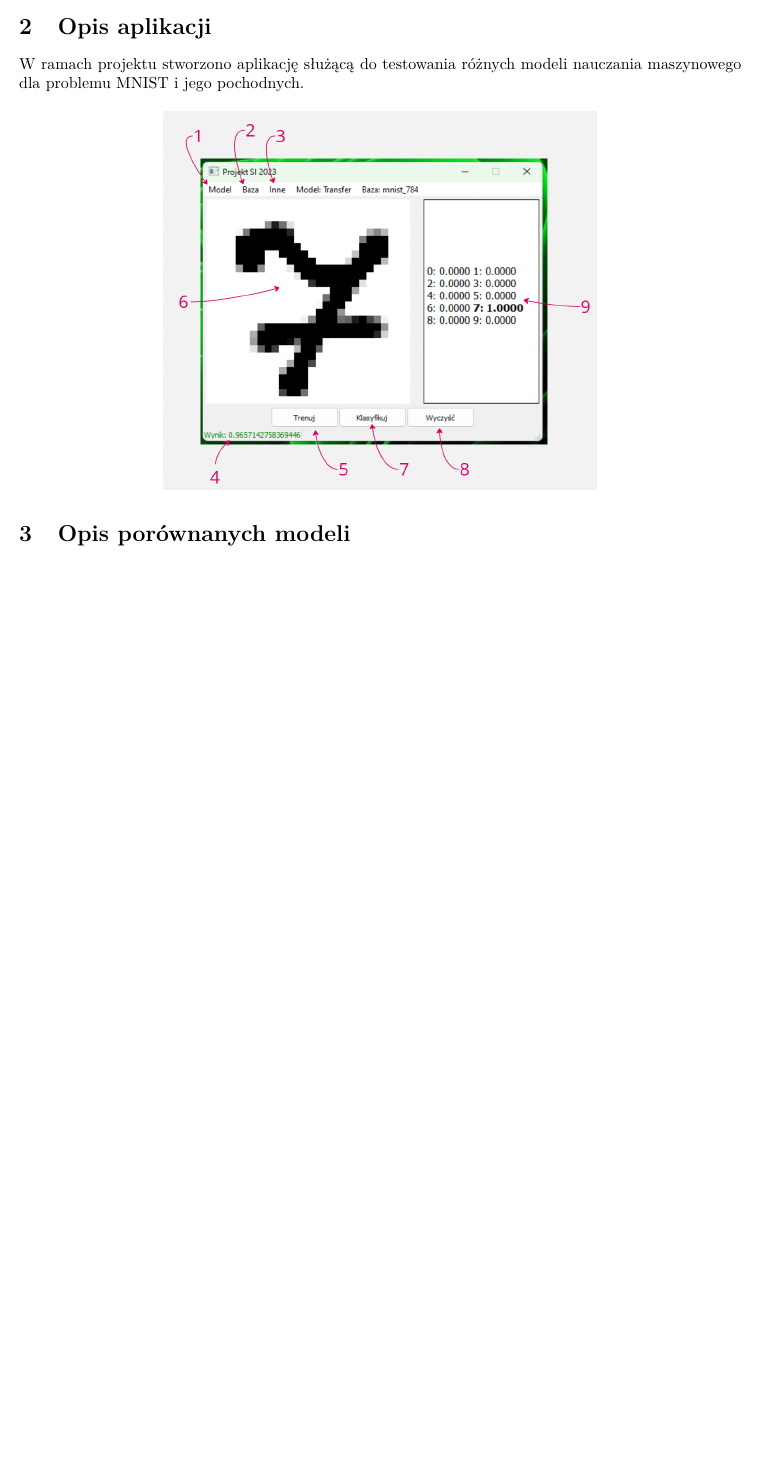
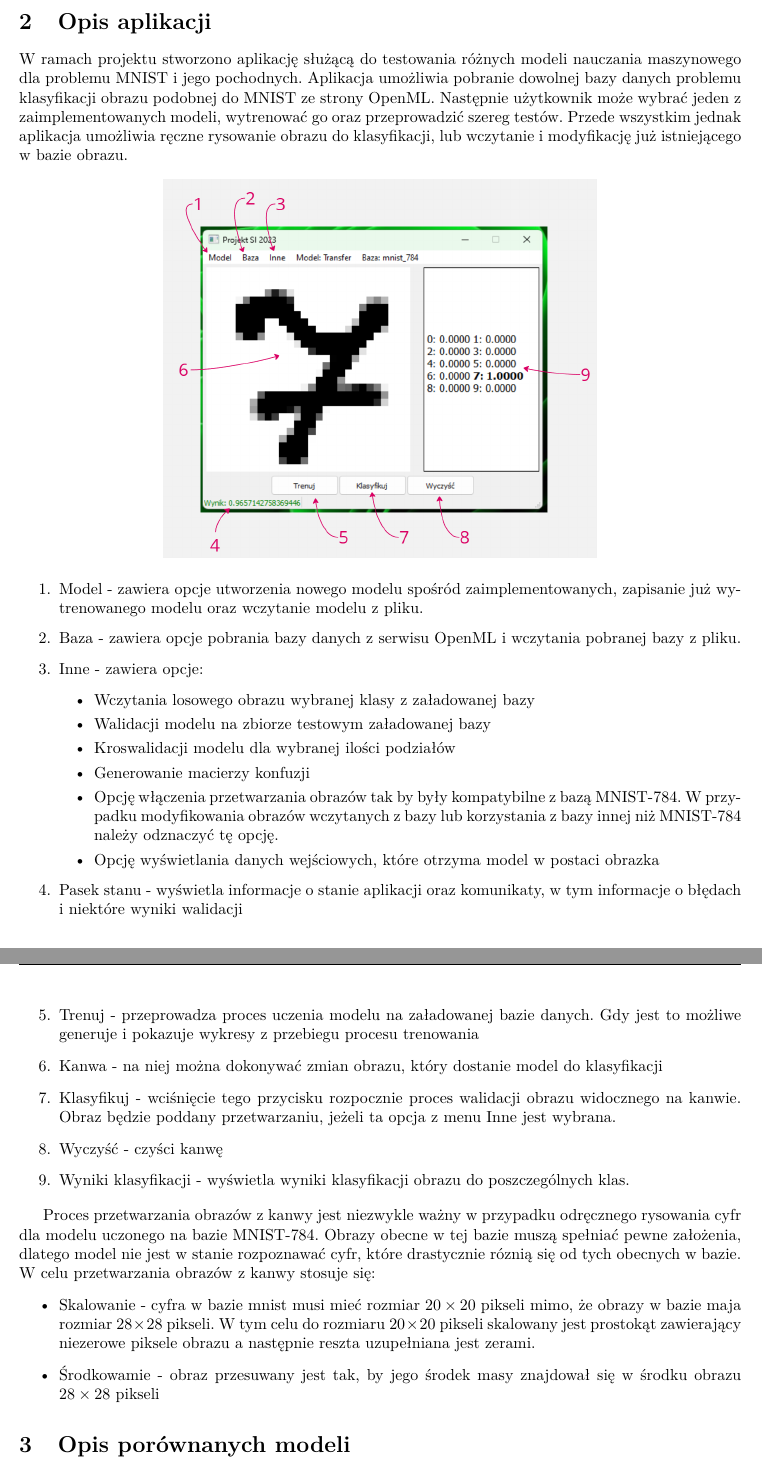
Before and after one commit to philipandag/mnist-ml-tester, a LaTeX document (Report/report.tex): part of page 3 of 33 before the commit and two parts of pages 3 and 4 of 34 after it, the two joined at a grey line, cut so that both start at the same text, the shorter picture padded with empty space. Compiled offline with pdfLaTeX.

Commit message:
Opis aplikacji

```diff
--- a/Report/report.tex
+++ b/Report/report.tex
@@ -95,13 +95,55 @@ Opis klas w bazie danych Fashion-MNIST:
 
 \section{Opis aplikacji}
 W ramach projektu stworzono aplikację służącą do testowania różnych modeli nauczania maszynowego dla
-problemu MNIST i jego pochodnych.
+problemu MNIST i jego pochodnych. Aplikacja umożliwia pobranie
+dowolnej bazy danych problemu klasyfikacji obrazu podobnej
+do MNIST ze strony OpenML. Następnie użytkownik może wybrać
+jeden z zaimplementowanych modeli, wytrenować go oraz przeprowadzić
+szereg testów. Przede wszystkim jednak aplikacja umożliwia
+ręczne rysowanie obrazu do klasyfikacji, lub wczytanie i
+modyfikację już istniejącego w bazie obrazu.
 
 \begin{figure}[H]
     \centering
     \includegraphics[width=0.6\textwidth]{img/gui.png}
 \end{figure}
 
+\begin{enumerate}
+    \item Model - zawiera opcje utworzenia
+     nowego modelu spośród zaimplementowanych,
+     zapisanie już wytrenowanego modelu oraz wczytanie
+     modelu z pliku.
+    \item Baza - zawiera opcje pobrania bazy danych
+     z serwisu OpenML i wczytania pobranej bazy z pliku.
+
+    \item Inne - zawiera opcje:
+        \begin{itemize}
+            \item Wczytania losowego obrazu wybranej klasy z załadowanej bazy
+            \item Walidacji modelu na zbiorze testowym załadowanej bazy
+            \item Kroswalidacji modelu dla wybranej ilości podziałów
+            \item Generowanie macierzy konfuzji
+            \item Opcję włączenia przetwarzania obrazów tak by były kompatybilne z bazą MNIST-784. W przypadku modyfikowania obrazów wczytanych z bazy lub korzystania z bazy innej niż MNIST-784 należy odznaczyć tę opcję.
+            \item Opcję wyświetlania danych wejściowych, które otrzyma model w postaci obrazka
+        \end{itemize}
+
+    \item Pasek stanu - wyświetla informacje o stanie aplikacji oraz komunikaty, w tym informacje o błędach i niektóre wyniki walidacji
+    \item Trenuj - przeprowadza proces uczenia modelu na załadowanej bazie danych. Gdy jest to możliwe generuje i pokazuje wykresy z przebiegu procesu trenowania
+    \item Kanwa - na niej można dokonywać zmian obrazu, który dostanie model do klasyfikacji
+    \item Klasyfikuj - wciśnięcie tego przycisku rozpocznie proces walidacji obrazu widocznego na kanwie. Obraz będzie poddany przetwarzaniu, jeżeli ta opcja z menu Inne jest wybrana.
+    \item Wyczyść - czyści kanwę
+    \item Wyniki klasyfikacji - wyświetla wyniki klasyfikacji obrazu do poszczególnych klas.
+\end{enumerate}
+
+Proces przetwarzania obrazów z kanwy jest niezwykle ważny
+w przypadku odręcznego rysowania cyfr dla modelu uczonego
+na bazie MNIST-784. Obrazy obecne w tej bazie muszą spełniać
+pewne założenia, dlatego model nie jest w stanie rozpoznawać
+cyfr, które drastycznie róznią się od tych obecnych w bazie.
+W celu przetwarzania obrazów z kanwy stosuje się:
+\begin{itemize}
+    \item Skalowanie - cyfra w bazie mnist musi mieć rozmiar $20\times20$ pikseli mimo, że obrazy w bazie maja rozmiar $28\times28$ pikseli. W tym celu do rozmiaru $20\times20$ pikseli skalowany jest prostokąt zawierający niezerowe piksele obrazu a następnie reszta uzupełniana jest zerami.
+    \item Środkowamie - obraz przesuwany jest tak, by jego środek masy znajdował się w środku obrazu $28\times28$ pikseli
+\end{itemize}
 
 
 
```
